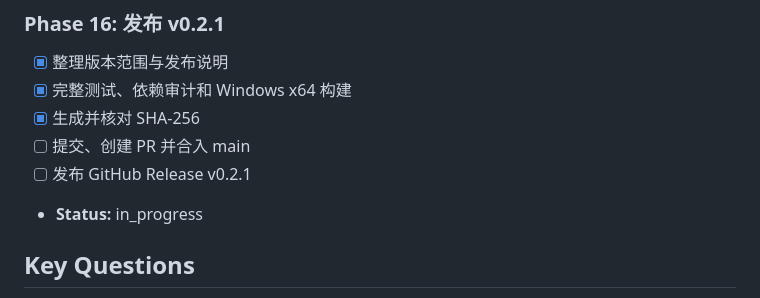
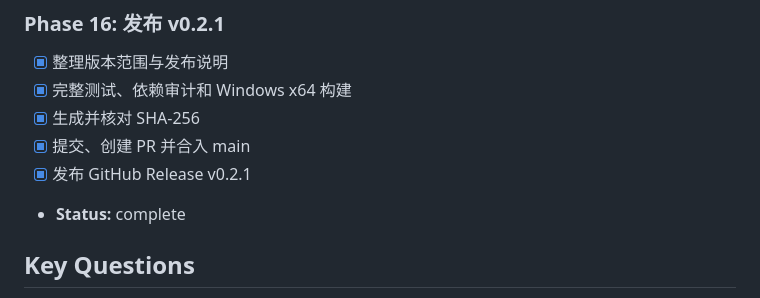
Before and after one commit to syrangg813s7vi-web/sidepad-for-windows, a Markdown page: task_plan.md, the part around the change. Drawn GitHub-style.

Commit message:
Complete v0.2.1 release plan (#8)
Co-authored-by: zipeng zhang <zpzhang266@gmail.com>

```diff
--- a/task_plan.md
+++ b/task_plan.md
@@ -131,9 +131,9 @@ Phase 11: 依次实现 Issue #4、#5、#3
 - [x] 整理版本范围与发布说明
 - [x] 完整测试、依赖审计和 Windows x64 构建
 - [x] 生成并核对 SHA-256
-- [ ] 提交、创建 PR 并合入 main
-- [ ] 发布 GitHub Release v0.2.1
-- **Status:** in_progress
+- [x] 提交、创建 PR 并合入 main
+- [x] 发布 GitHub Release v0.2.1
+- **Status:** complete
 
 ## Key Questions
 1. “Chrome 页面”如何实现？使用 Electron 内置 Chromium 的 `<webview>`，无需外部 Chrome 进程，同时保留系统浏览器打开入口。
```
Also changed, not shown: progress.md (+1 -0 lines).
